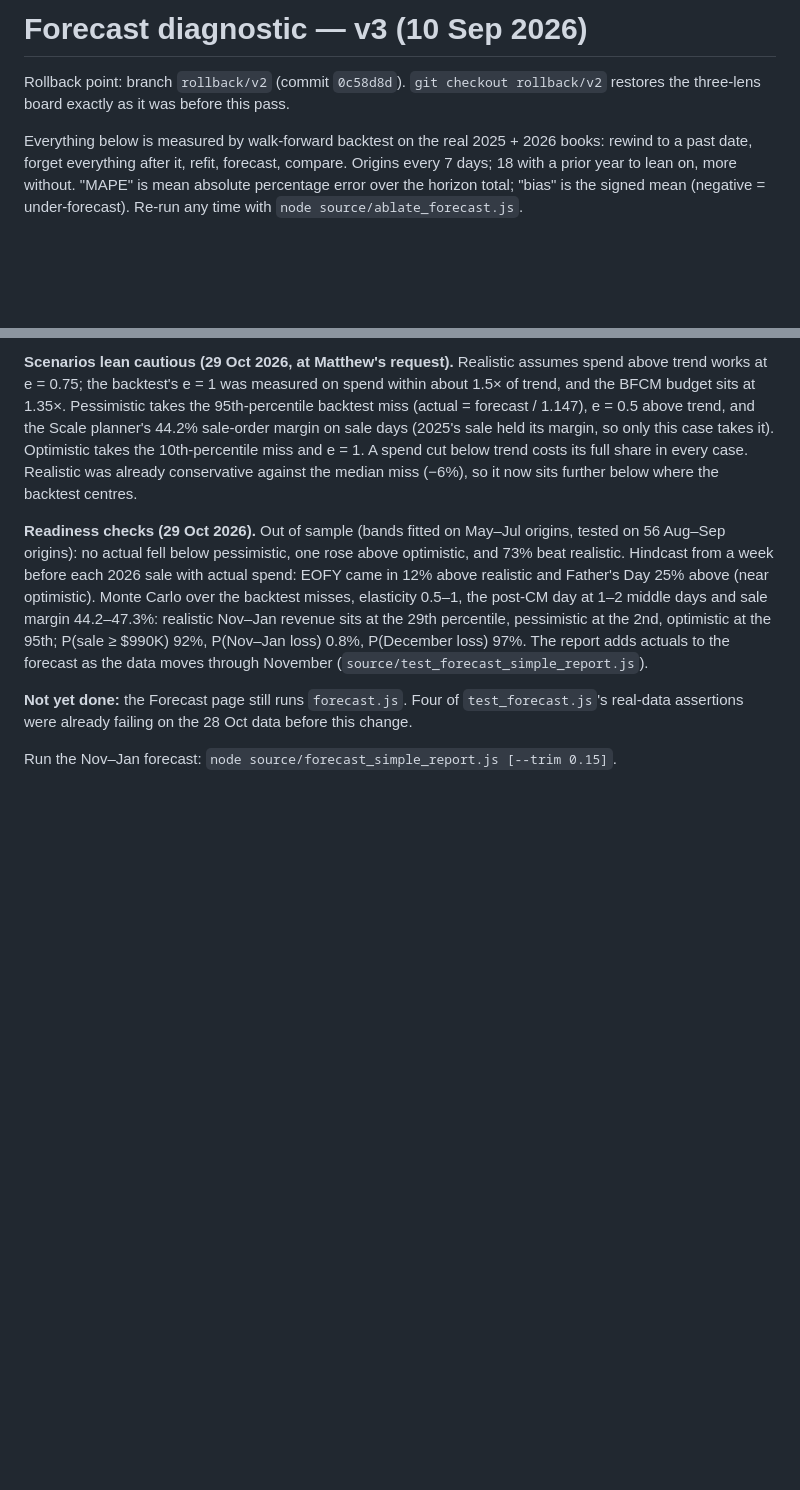
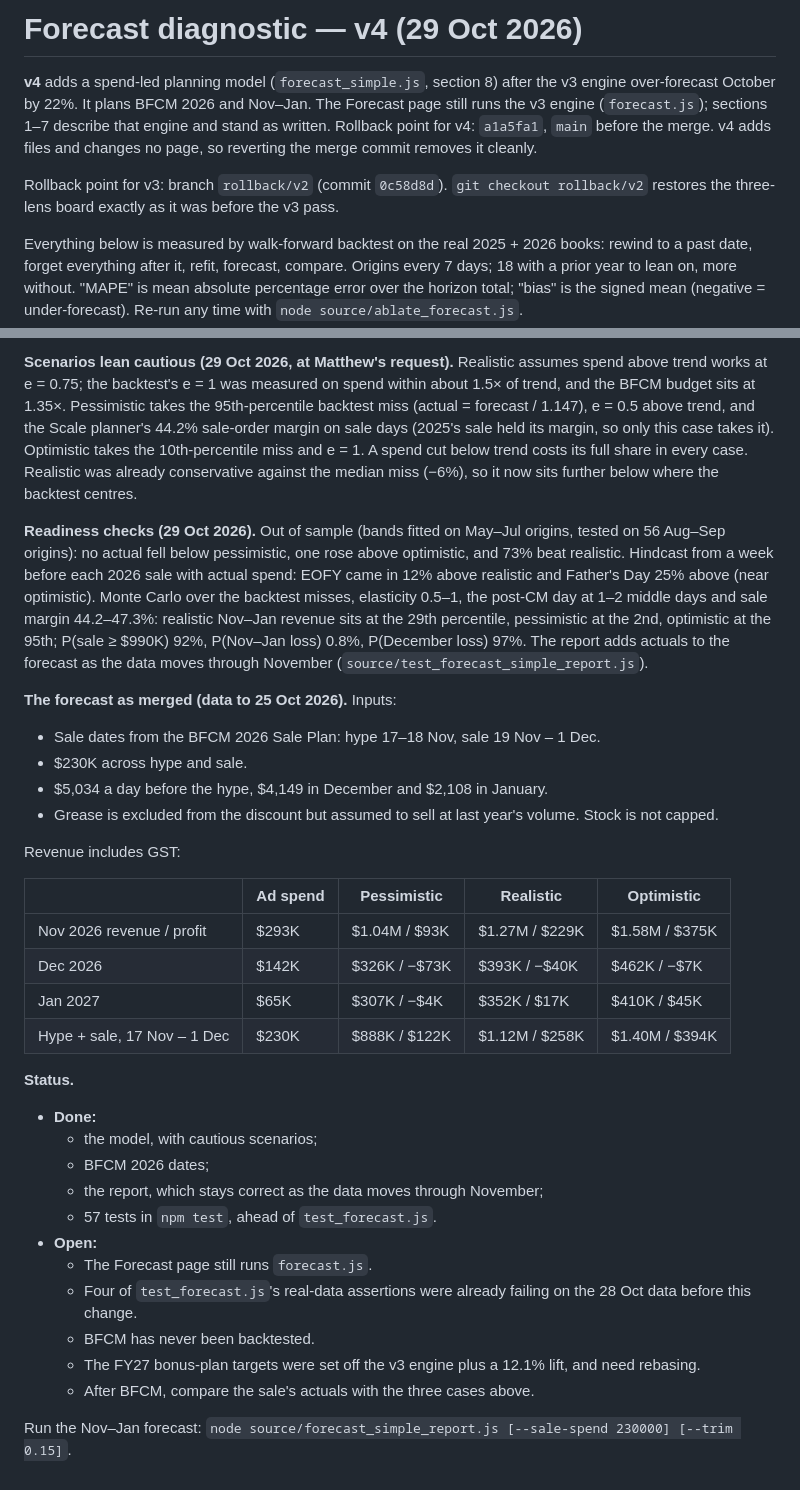
Before and after one commit to DigBoi2026/digger-lid-daily-dashboard, a Markdown page: FORECAST_DIAGNOSTIC.md, 2 parts joined by grey strips. GitHub-like rendering; blank space fills up the shorter version.

Commit message:
Notes: forecast v4 progress and status
FORECAST_DIAGNOSTIC.md: v4 header (what it adds, that the page still runs
v3, rollback point a1a5fa1), the forecast as merged, and what is done and
open. README: a paragraph on forecast_simple.js next to forecast.js.

Co-Authored-By: Claude Opus 5.5 <noreply@anthropic.com>
Claude-Session: https://claude.ai/code/session_01AzsZV3V2bLGzf9hMCnTTJr

```diff
--- a/FORECAST_DIAGNOSTIC.md
+++ b/FORECAST_DIAGNOSTIC.md
@@ -1,6 +1,8 @@
-# Forecast diagnostic — v3 (10 Sep 2026)
+# Forecast diagnostic — v4 (29 Oct 2026)
 
-Rollback point: branch `rollback/v2` (commit `0c58d8d`). `git checkout rollback/v2` restores the three-lens board exactly as it was before this pass.
+**v4** adds a spend-led planning model (`forecast_simple.js`, section 8) after the v3 engine over-forecast October by 22%. It plans BFCM 2026 and Nov–Jan. The Forecast page still runs the v3 engine (`forecast.js`); sections 1–7 describe that engine and stand as written. Rollback point for v4: `a1a5fa1`, `main` before the merge. v4 adds files and changes no page, so reverting the merge commit removes it cleanly.
+
+Rollback point for v3: branch `rollback/v2` (commit `0c58d8d`). `git checkout rollback/v2` restores the three-lens board exactly as it was before the v3 pass.
 
 Everything below is measured by walk-forward backtest on the real 2025 + 2026 books: rewind to a past date, forget everything after it, refit, forecast, compare. Origins every 7 days; 18 with a prior year to lean on, more without. "MAPE" is mean absolute percentage error over the horizon total; "bias" is the signed mean (negative = under-forecast). Re-run any time with `node source/ablate_forecast.js`.
 
@@ -120,6 +122,34 @@ Weekly origins are not enough to rank these: 8.1% or 9.7% at 30 days depending o
 
 **Readiness checks (29 Oct 2026).** Out of sample (bands fitted on May–Jul origins, tested on 56 Aug–Sep origins): no actual fell below pessimistic, one rose above optimistic, and 73% beat realistic. Hindcast from a week before each 2026 sale with actual spend: EOFY came in 12% above realistic and Father's Day 25% above (near optimistic). Monte Carlo over the backtest misses, elasticity 0.5–1, the post-CM day at 1–2 middle days and sale margin 44.2–47.3%: realistic Nov–Jan revenue sits at the 29th percentile, pessimistic at the 2nd, optimistic at the 95th; P(sale ≥ $990K) 92%, P(Nov–Jan loss) 0.8%, P(December loss) 97%. The report adds actuals to the forecast as the data moves through November (`source/test_forecast_simple_report.js`).
 
-**Not yet done:** the Forecast page still runs `forecast.js`. Four of `test_forecast.js`'s real-data assertions were already failing on the 28 Oct data before this change.
+**The forecast as merged (data to 25 Oct 2026).** Inputs:
 
-Run the Nov–Jan forecast: `node source/forecast_simple_report.js [--trim 0.15]`.
+- Sale dates from the BFCM 2026 Sale Plan: hype 17–18 Nov, sale 19 Nov – 1 Dec.
+- $230K across hype and sale.
+- $5,034 a day before the hype, $4,149 in December and $2,108 in January.
+- Grease is excluded from the discount but assumed to sell at last year's volume. Stock is not capped.
+
+Revenue includes GST:
+
+| | Ad spend | Pessimistic | Realistic | Optimistic |
+|---|---|---|---|---|
+| Nov 2026 revenue / profit | $293K | $1.04M / $93K | $1.27M / $229K | $1.58M / $375K |
+| Dec 2026 | $142K | $326K / −$73K | $393K / −$40K | $462K / −$7K |
+| Jan 2027 | $65K | $307K / −$4K | $352K / $17K | $410K / $45K |
+| Hype + sale, 17 Nov – 1 Dec | $230K | $888K / $122K | $1.12M / $258K | $1.40M / $394K |
+
+**Status.**
+
+- **Done:**
+  - the model, with cautious scenarios;
+  - BFCM 2026 dates;
+  - the report, which stays correct as the data moves through November;
+  - 57 tests in `npm test`, ahead of `test_forecast.js`.
+- **Open:**
+  - The Forecast page still runs `forecast.js`.
+  - Four of `test_forecast.js`'s real-data assertions were already failing on the 28 Oct data before this change.
+  - BFCM has never been backtested.
+  - The FY27 bonus-plan targets were set off the v3 engine plus a 12.1% lift, and need rebasing.
+  - After BFCM, compare the sale's actuals with the three cases above.
+
+Run the Nov–Jan forecast: `node source/forecast_simple_report.js [--sale-spend 230000] [--trim 0.15]`.
```
Also changed, not shown: README.md (+6 -0 lines).
